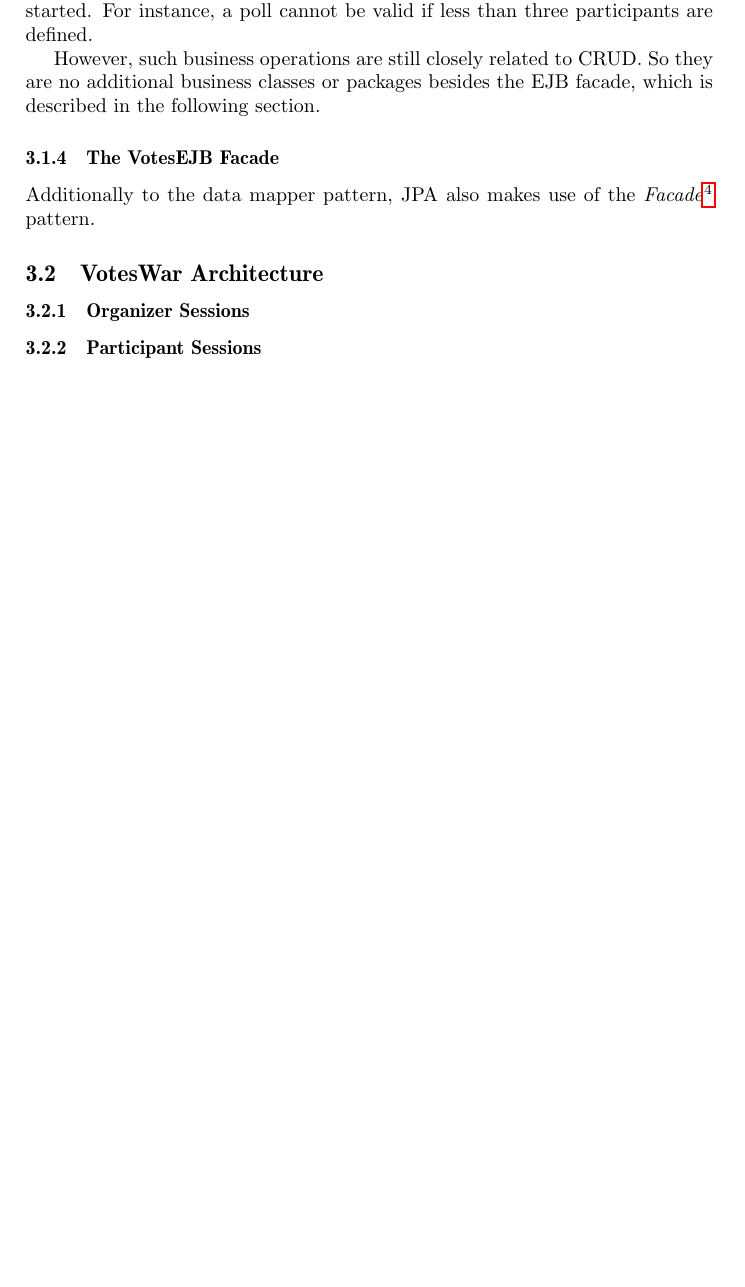
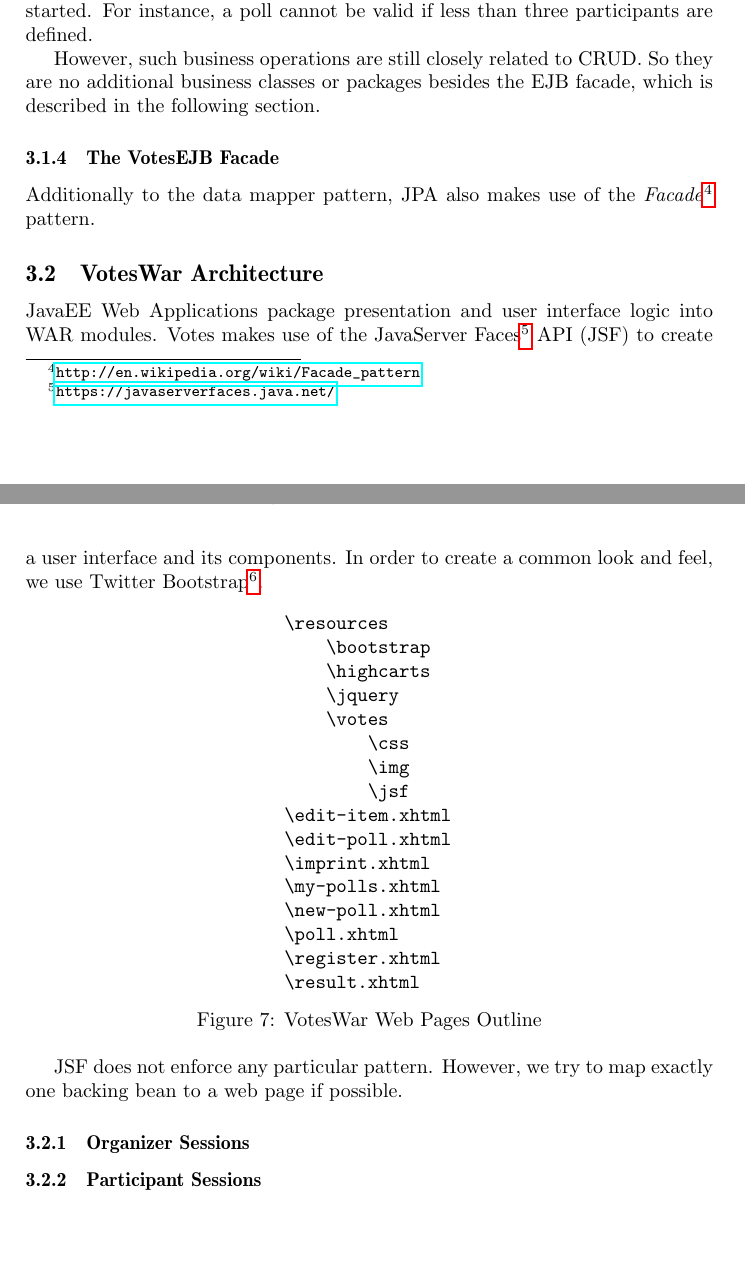
Before and after one commit to hennyb/JavaEE, a LaTeX document (handbook/handbook.tex, which reads handbook/sections/architecture.tex): part of page 13 of 21 before the commit and two parts of pages 13 and 14 of 22 after it, the two joined at a grey line, cut so that both start at the same text, the shorter picture padded with empty space. Compiled offline with pdfLaTeX.

Commit message:
added diagrams for web sessions

```diff
--- a/handbook/sections/architecture.tex
+++ b/handbook/sections/architecture.tex
@@ -155,10 +155,38 @@ Additionally to the data mapper pattern, JPA also makes use of the \textit{Facad
 
 
 \subsection{VotesWar Architecture}
+JavaEE Web Applications package presentation and user interface logic into WAR modules.
+Votes makes use of the JavaServer Faces\footnote{\url{https://javaserverfaces.java.net/}} API (JSF) to create a user interface and its components.
+In order to create a common look and feel, we use Twitter Bootstrap\footnote{\url{http://getbootstrap.com/}}.
 
-%- use jsf
-%- does not encourage a pattern
-%- tried to stay a 1:1 mapping (page:backing bean)
+\begin{figure}[h]
+\centering
+\begin{minipage}[t]{3cm}
+\begin{verbatim}
+\resources
+    \bootstrap
+    \highcarts
+    \jquery
+    \votes
+        \css
+        \img
+        \jsf
+\edit-item.xhtml
+\edit-poll.xhtml
+\imprint.xhtml
+\my-polls.xhtml
+\new-poll.xhtml
+\poll.xhtml
+\register.xhtml
+\result.xhtml
+\end{verbatim}
+\end{minipage}
+
+\caption{VotesWar Web Pages Outline}
+\end{figure}
+
+JSF does not enforce any particular pattern.
+However, we try to map exactly one backing bean to a web page if possible.
 
 
 \subsubsection{Organizer Sessions}
@@ -164,0 +198,2 @@ Additionally to the data mapper pattern, JPA also makes use of the \textit{Facad
+\label{figure:web-organizer-navigation-graph}
+\end{figure}
```
Also changed, not shown: handbook/sections/architecture.tex (14 more changed lines).
